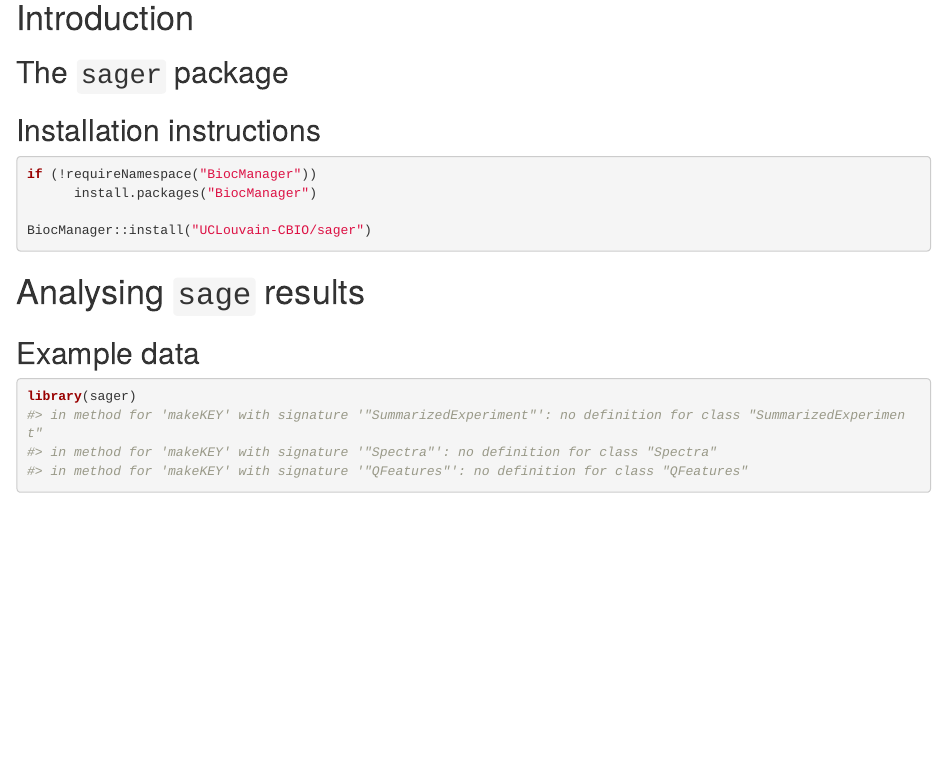
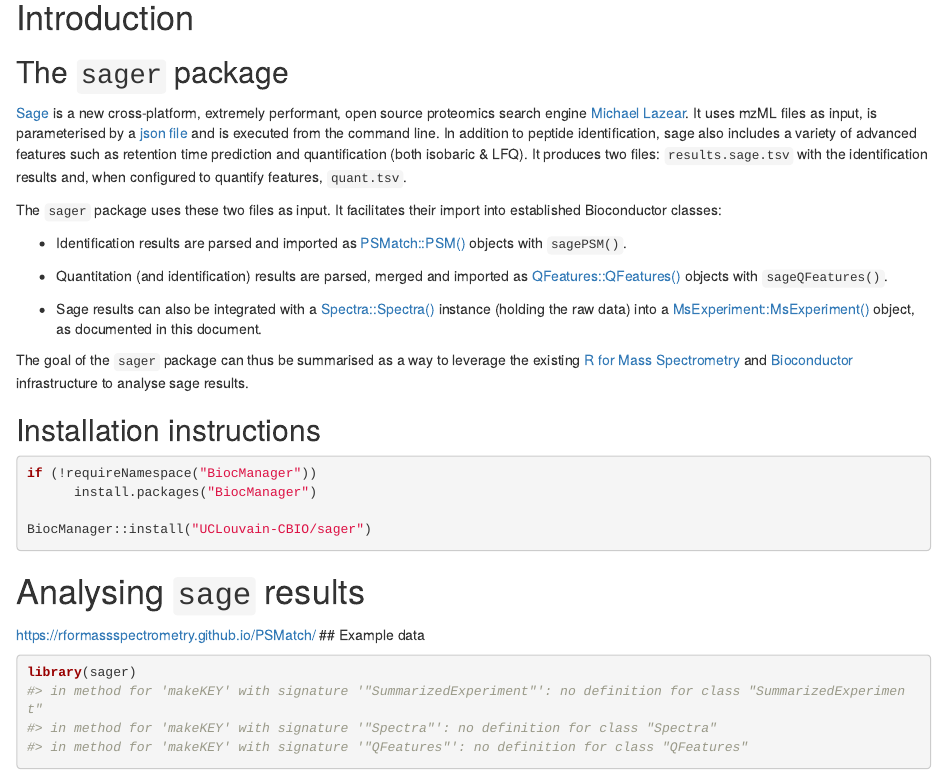
Before and after one commit to UCLouvain-CBIO/sager, an R Markdown document (vignettes/sager.Rmd): the page in a window 1100 px wide, from 260 px down. Rendered offline with R 4.5, knitr and Pandoc, with nearby package versions; drawn as R Markdown's standard HTML page in place of the format the file asks for; some code elsewhere in the file could not run offline.

Commit message:
add vignette intro

````diff
--- a/vignettes/sager.Rmd
+++ b/vignettes/sager.Rmd
@@ -34,6 +34,41 @@ suppressPackageStartupMessages(library("BiocStyle"))
 
 ## The `sager` package
 
+[Sage](https://lazear.github.io/sage/) is a new cross-platform,
+extremely performant, open source proteomics search engine [Michael
+Lazear](https://github.com/lazear). It uses mzML files as input, is
+parameterised by a [json
+file](https://github.com/lazear/sage/blob/master/DOCS.md) and is
+executed from the command line. In addition to peptide identification,
+sage also includes a variety of advanced features such as retention
+time prediction and quantification (both isobaric & LFQ). It produces
+two files: `results.sage.tsv` with the identification results and,
+when configured to quantify features, `quant.tsv`.
+
+The `sager` package uses these two files as input. It facilitates
+their import into established Bioconductor classes:
+
+- Identification results are parsed and imported as
+  [PSMatch::PSM()](https://rformassspectrometry.github.io/PSMatch/)
+  objects with `sagePSM()`.
+
+- Quantitation (and identification) results are parsed, merged and
+  imported as
+  [QFeatures::QFeatures()](https://rformassspectrometry.github.io/QFeatures/articles/QFeatures.html)
+  objects with `sageQFeatures()`.
+
+- Sage results can also be integrated with a
+  [Spectra::Spectra()](https://rformassspectrometry.github.io/Spectra/)
+  instance (holding the raw data) into a
+  [MsExperiment::MsExperiment()](https://rformassspectrometry.github.io/MsExperiment/)
+  object, as documented in this document.
+
+The goal of the `sager` package can thus be summarised as a way to
+leverage the existing [R for Mass
+Spectrometry](https://www.rformassspectrometry.org/) and
+[Bioconductor](https://bioconductor.org/) infrastructure to analyse
+sage results.
+
 ## Installation instructions
 
 ```{r "install", eval = FALSE}
````
Also changed, not shown: R/sager-package.R (+1 -1 lines), vignettes/sager.Rmd (2 more changed lines), 1 other file.
